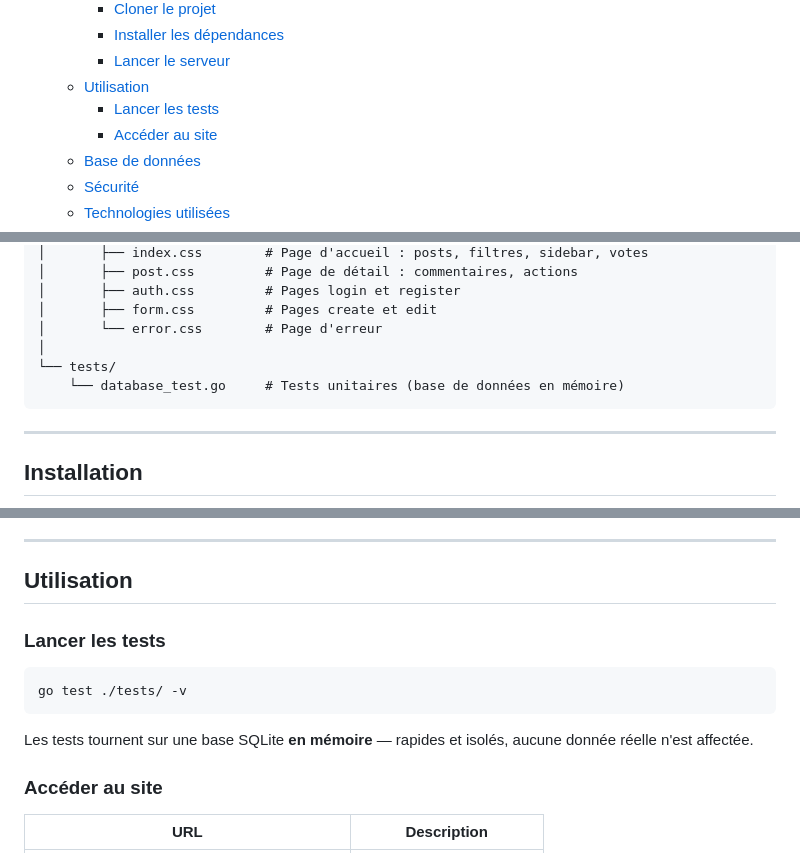
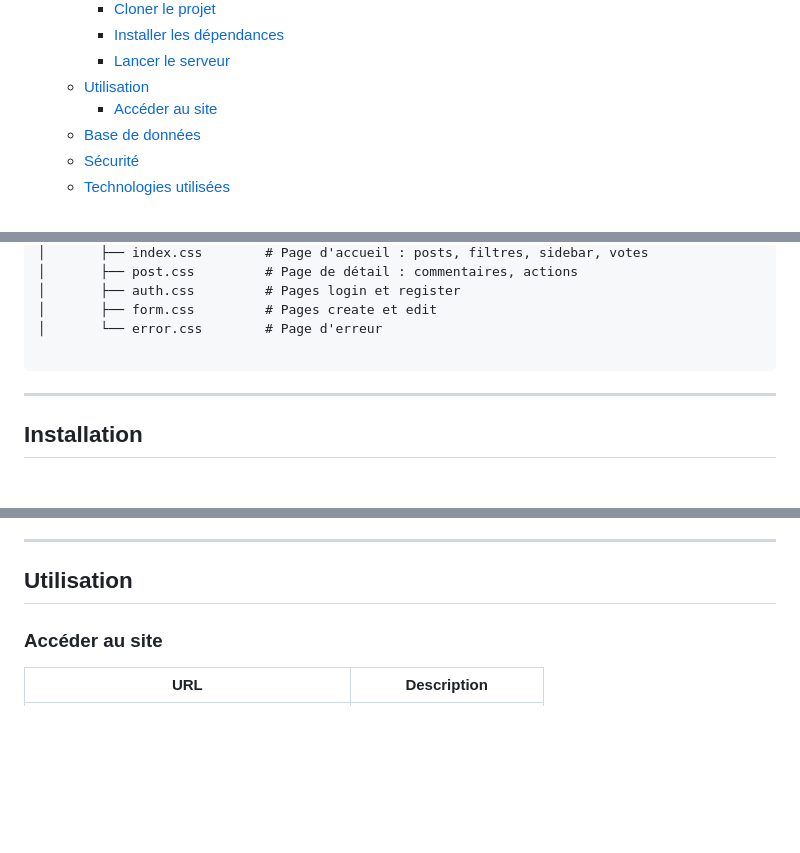
Before and after one commit to Lodgia/Forum_Greyddit, a Markdown page: README.md, 3 parts joined by grey strips. Drawn GitHub-style; blank space fills up the shorter version.

````diff
--- a/README.md
+++ b/README.md
@@ -19,7 +19,6 @@ Forum communautaire inspiré de Reddit, développé en Go avec SQLite.
     - [Installer les dépendances](#installer-les-dépendances)
     - [Lancer le serveur](#lancer-le-serveur)
   - [Utilisation](#utilisation)
-    - [Lancer les tests](#lancer-les-tests)
     - [Accéder au site](#accéder-au-site)
   - [Base de données](#base-de-données)
   - [Sécurité](#sécurité)
@@ -95,9 +94,7 @@ Forum_Greyddit/
 │       ├── auth.css         # Pages login et register
 │       ├── form.css         # Pages create et edit
 │       └── error.css        # Page d'erreur
-│
-└── tests/
-    └── database_test.go     # Tests unitaires (base de données en mémoire)
+
 ```
 
 ---
@@ -143,13 +140,6 @@ La base de données `forum.db` est créée automatiquement au premier lancement
 
 ## Utilisation
 
-### Lancer les tests
-
-```bash
-go test ./tests/ -v
-```
-
-Les tests tournent sur une base SQLite **en mémoire** — rapides et isolés, aucune donnée réelle n'est affectée.
 
 ### Accéder au site
 
````
